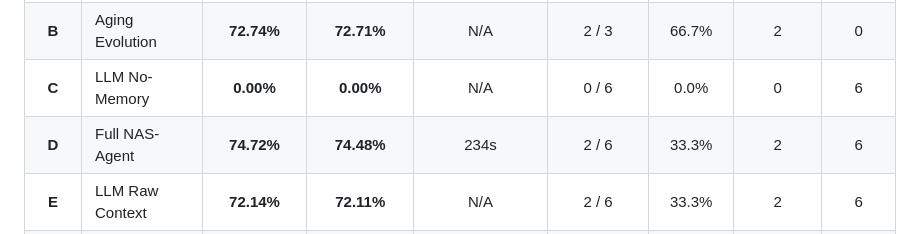
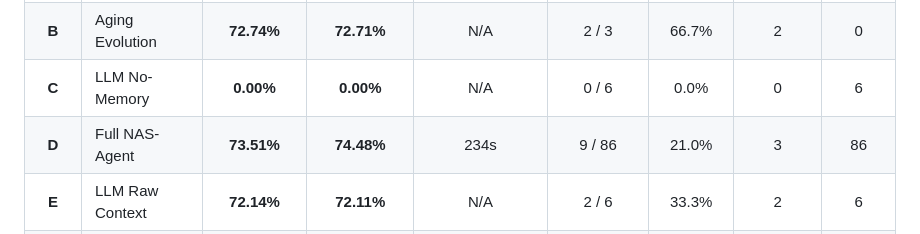
Before and after one commit to Prachet-Dev-Singh/NAS-Agent, a Markdown page: experiments/results/summary.md, the part around the change. GitHub-like rendering.

```diff
--- a/experiments/results/summary.md
+++ b/experiments/results/summary.md
@@ -8,6 +8,6 @@
 | **A** | Random Search | **66.66%** | **66.68%** | N/A | 2 / 3 | 66.7% | 1 | 0 |
 | **B** | Aging Evolution | **72.74%** | **72.71%** | N/A | 2 / 3 | 66.7% | 2 | 0 |
 | **C** | LLM No-Memory | **0.00%** | **0.00%** | N/A | 0 / 6 | 0.0% | 0 | 6 |
-| **D** | Full NAS-Agent | **74.72%** | **74.48%** | 234s | 2 / 6 | 33.3% | 2 | 6 |
+| **D** | Full NAS-Agent | **73.51%** | **74.48%** | 234s | 9 / 86 | 21.0% | 3 | 86 |
 | **E** | LLM Raw Context | **72.14%** | **72.11%** | N/A | 2 / 6 | 33.3% | 2 | 6 |
 | **G** | Contextual Bandit | **72.32%** | **72.31%** | N/A | 6 / 6 | 100.0% | 1 | 0 |
```
Also changed, not shown: PROJECT_GUIDE_AND_RESULTS.md (+10 -1 lines), README.md (+10 -1 lines), experiments/results/hypervolume_curves.png, 2 other files.
